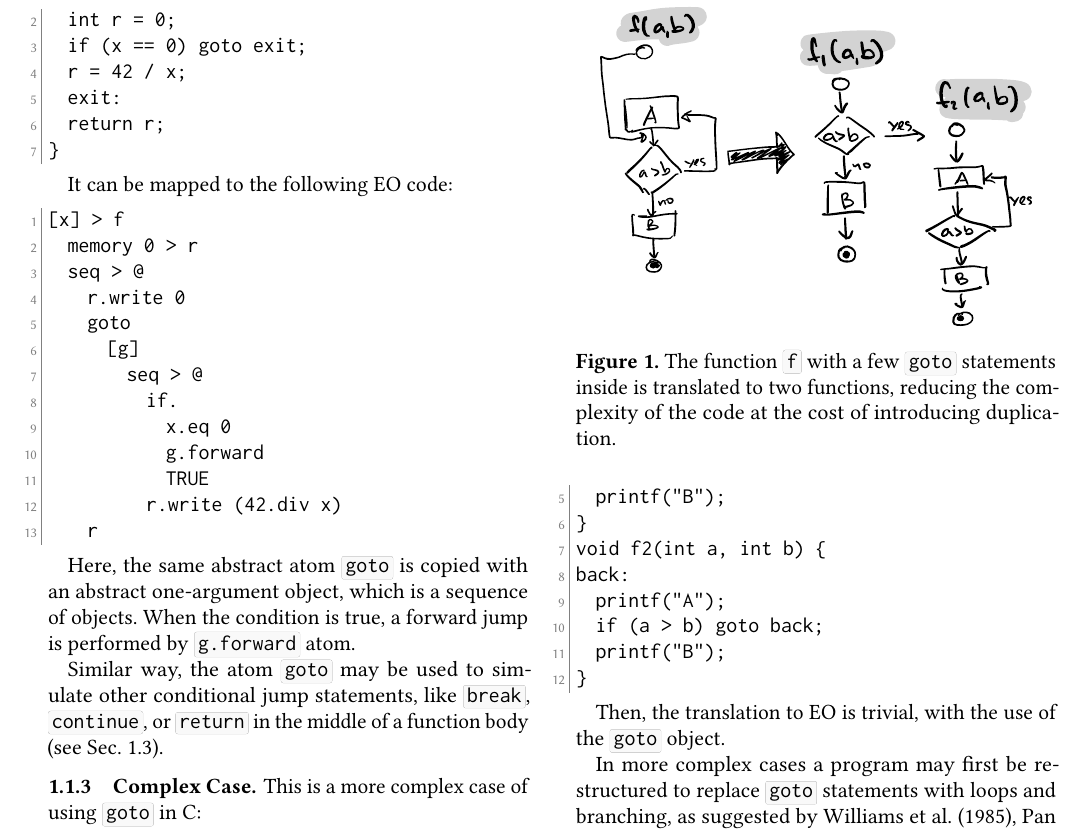
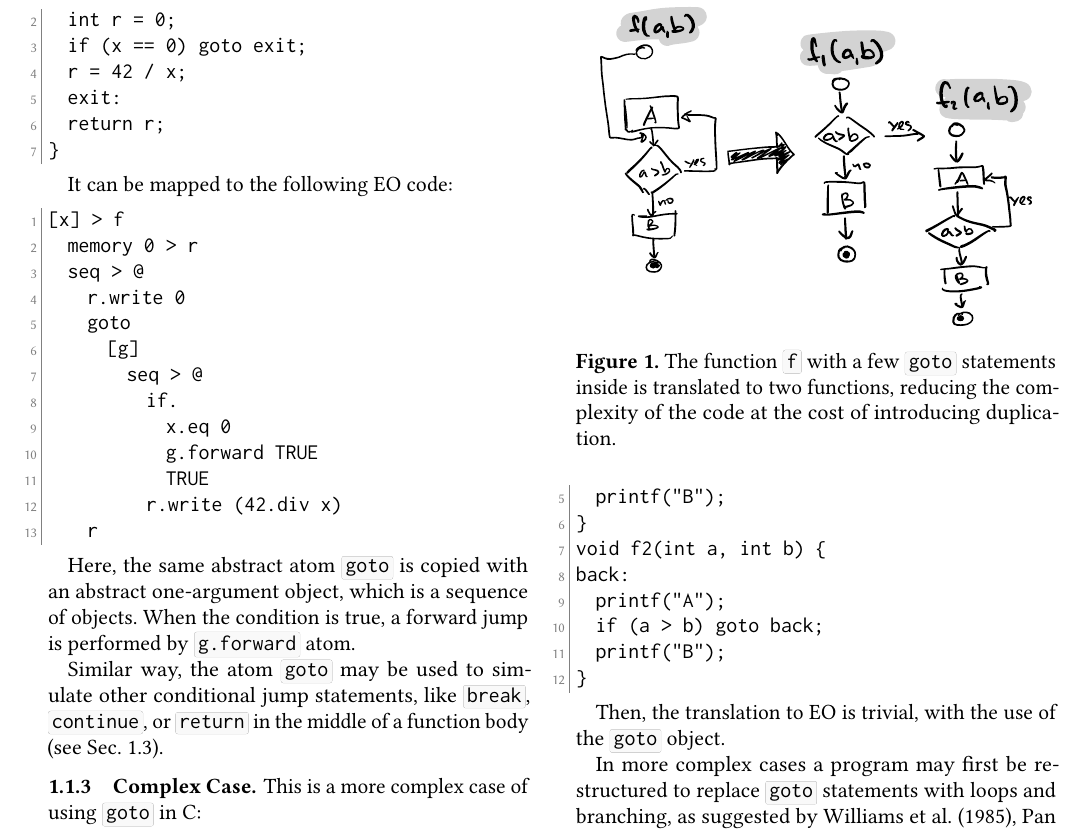
Before and after one commit to objectionary/reducing-programs-to-objects, a LaTeX paper (paper.tex): part of page 2 of 11, cut so that both start at the same text. Compiled offline with pdfLaTeX.

Commit message:
#3 - bring p. 1.1 (Goto) of this article in accordance with the latest EO version

```diff
--- a/paper.tex
+++ b/paper.tex
@@ -144,7 +144,7 @@ It can be mapped to the following EO code:
         seq > @
           if.
             x.eq 0
-            g.forward
+            g.forward TRUE
             TRUE
           r.write (42.div x)
     r
```
